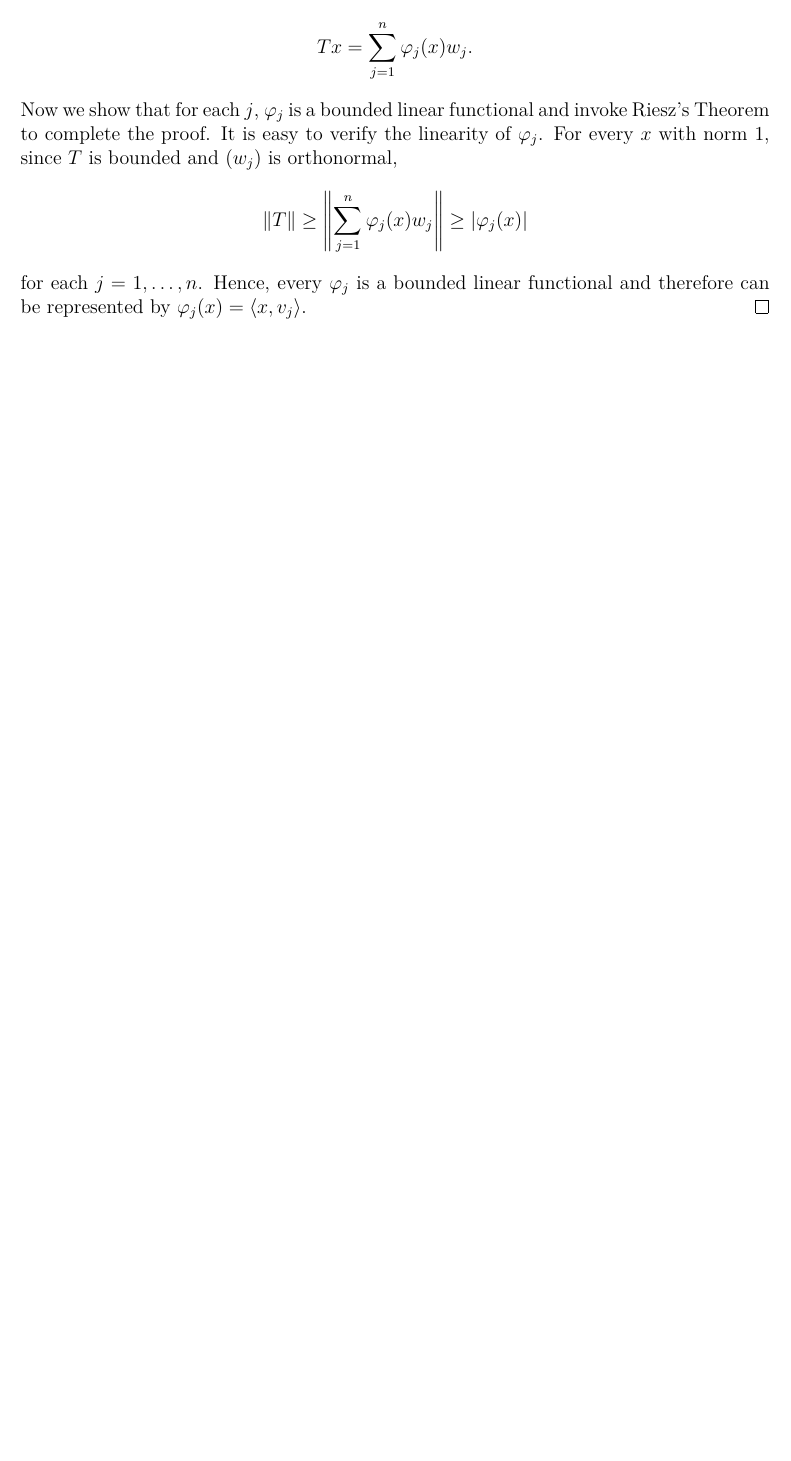
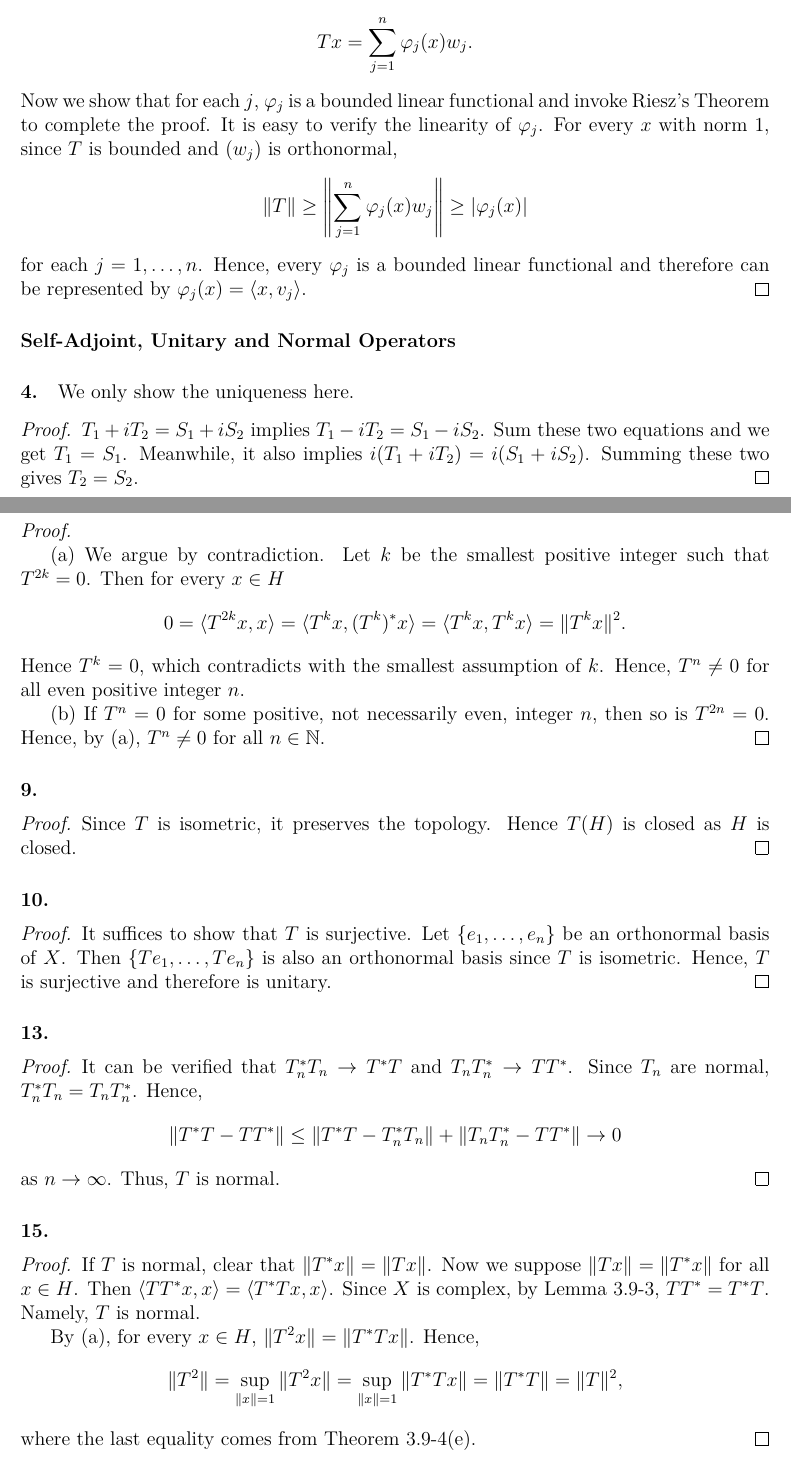
Before and after one commit to Engineev/solutions, a LaTeX document (introductory_functional_analysis_with_applications/main.tex, which reads introductory_functional_analysis_with_applications/ch3_inner_product_spaces_hilbert_spaces.tex): part of page 17 of 17 before the commit and two parts of pages 17 and 18 of 18 after it, the two joined at a grey line, cut so that both start at the same text, the shorter picture padded with empty space. Compiled offline with XeLaTeX.

Commit message:
func:3.10

```diff
--- a/introductory_functional_analysis_with_applications/ch3_inner_product_spaces_hilbert_spaces.tex
+++ b/introductory_functional_analysis_with_applications/ch3_inner_product_spaces_hilbert_spaces.tex
@@ -521,3 +521,65 @@
     \rangle$.
   \end{proof}
 % end
+
+\paragraph{Self-Adjoint, Unitary and Normal Operators}
+  \paragraph{4.}
+    We only show the uniqueness here.
+  \begin{proof}
+    $T_1+iT_2=S_1+iS_2$ implies $T_1-iT_2=S_1-iS_2$. Sum these two equations and
+    we get $T_1=S_1$. Meanwhile, it also implies $i(T_1+iT_2)=i(S_1+iS_2)$.
+    Summing these two gives $T_2=S_2$.
+  \end{proof}
+
+  \paragraph{6.}
+  \begin{proof}
+    $\,$\par
+    (a) We argue by contradiction. Let $k$ be the smallest positive integer such
+    that $T^{2k}=0$. Then for every $x\in H$
+    \[
+      0=\langle T^{2k}x,x\rangle = \langle T^kx,(T^k)^*x\rangle=
+      \langle T^kx,T^kx\rangle=\|T^kx\|^2.
+    \]
+    Hence $T^k=0$, which contradicts with the smallest assumption of $k$. Hence,
+    $T^n\ne 0$ for all even positive integer $n$.\par
+    (b) If $T^n=0$ for some positive, not necessarily even, integer $n$, then so
+    is $T^{2n}=0$. Hence, by (a), $T^n\ne 0$ for all $n\in\mathbb{N}$.
+  \end{proof}
+
+  \paragraph{9.}
+  \begin{proof}
+    Since $T$ is isometric, it preserves the topology. Hence $T(H)$ is closed
+    as $H$ is closed.
+  \end{proof}
+
+  \paragraph{10.}
+  \begin{proof}
+    It suffices to show that $T$ is surjective. Let $\{e_1,\dots,e_n\}$ be an
+    orthonormal basis of $X$. Then $\{Te_1,\dots,Te_n\}$ is also an orthonormal
+    basis since $T$ is isometric. Hence, $T$ is surjective and therefore is
+    unitary.
+  \end{proof}
+
+  \paragraph{13.}
+  \begin{proof}
+    It can be verified that $T_n^*T_n\to T^*T$ and $T_nT_n^*\to TT^*$. Since
+    $T_n$ are normal, $T_n^*T_n=T_nT_n^*$. Hence,
+    \[
+      \|T^*T-TT^*\|\le \|T^*T-T_n^*T_n\|+\|T_nT_n^*-TT^*\|\to 0
+    \]
+    as $n\to\infty$. Thus, $T$ is normal.
+  \end{proof}
+
+  \paragraph{15.}
+  \begin{proof}
+    If $T$ is normal, clear that $\|T^*x\|=\|Tx\|$. Now we suppose $\|Tx\|=\|T^*
+    x\|$ for all $x\in H$. Then $\langle TT^*x,x\rangle=\langle T^*Tx,x\rangle$.
+    Since $X$ is complex, by Lemma 3.9-3, $TT^*=T^*T$. Namely, $T$ is normal.
+    \par
+    By (a), for every $x\in H$, $\|T^2x\|=\|T^*Tx\|$. Hence,
+    \[
+      \|T^2\|=\sup_{\|x\|=1}\|T^2x\|=\sup_{\|x\|=1}\|T^*Tx\|=\|T^*T\|=\|T\|^2,
+    \]
+    where the last equality comes from Theorem 3.9-4(e).
+  \end{proof}
+% end
```
Also changed, not shown: README.md, introductory_functional_analysis_with_applications/main.pdf.
